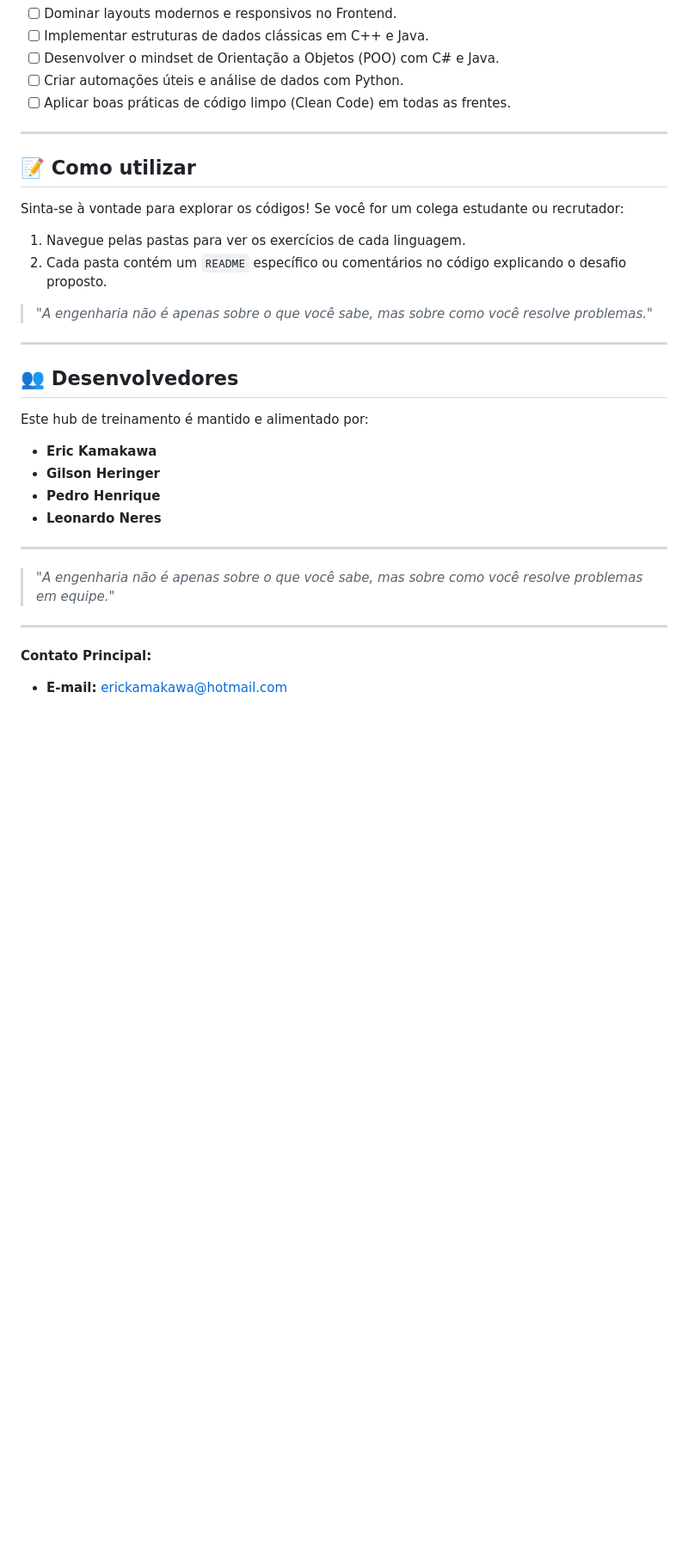
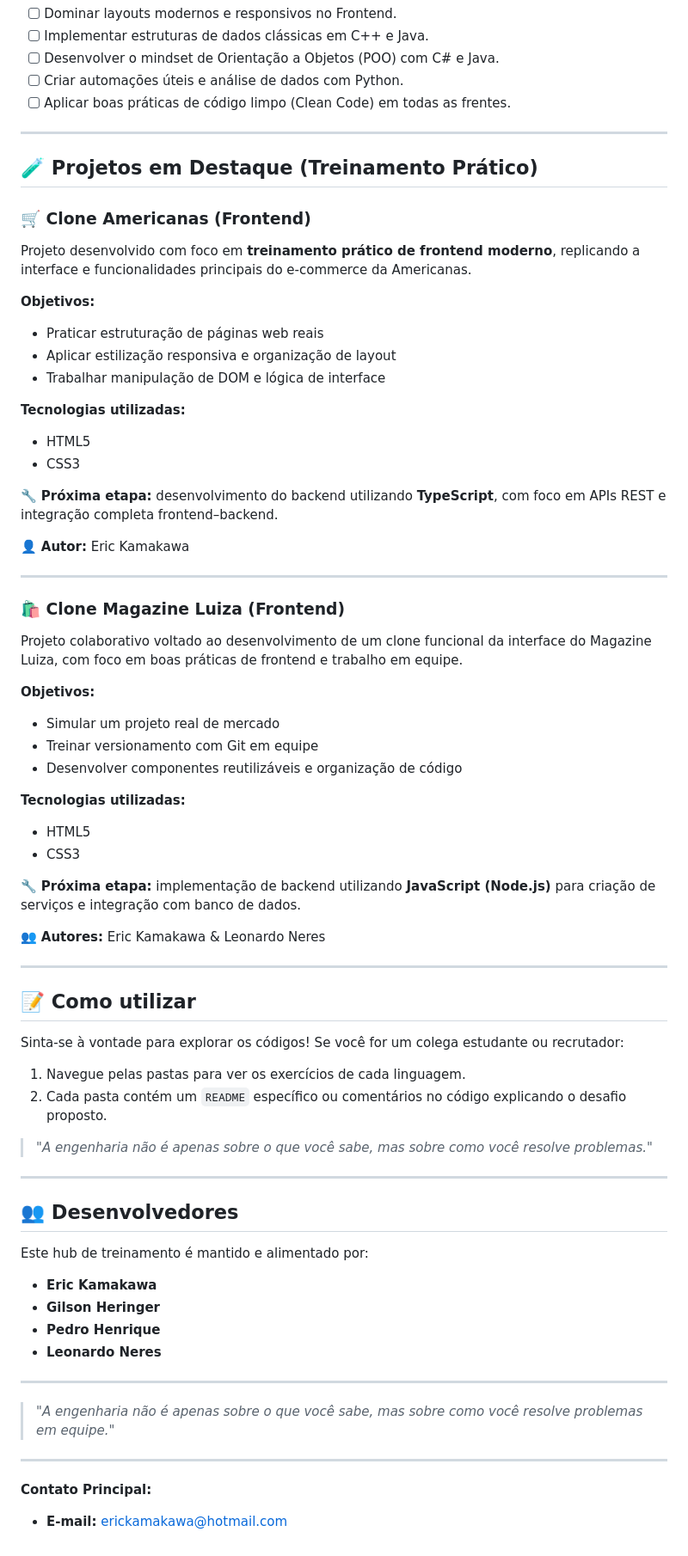
Before and after one commit to kamakawa/DevTrainingHub, a Markdown page: README.md, the part around the change. Shown at 86% size. Rendered like a GitHub page; blank space fills up the shorter version.

Commit message:
Add highlighted projects section to README

```diff
--- a/README.md
+++ b/README.md
@@ -52,6 +52,46 @@ O hub está organizado por linguagens e tecnologias para facilitar a navegação
 
 ---
 
+## 🧪 Projetos em Destaque (Treinamento Prático)
+
+### 🛒 Clone Americanas (Frontend)
+
+Projeto desenvolvido com foco em **treinamento prático de frontend moderno**, replicando a interface e funcionalidades principais do e-commerce da Americanas.
+
+**Objetivos:**
+- Praticar estruturação de páginas web reais
+- Aplicar estilização responsiva e organização de layout
+- Trabalhar manipulação de DOM e lógica de interface
+
+**Tecnologias utilizadas:**
+- HTML5
+- CSS3
+
+🔧 **Próxima etapa:** desenvolvimento do backend utilizando **TypeScript**, com foco em APIs REST e integração completa frontend–backend.
+
+👤 **Autor:** Eric Kamakawa
+
+---
+
+### 🛍️ Clone Magazine Luiza (Frontend)
+
+Projeto colaborativo voltado ao desenvolvimento de um clone funcional da interface do Magazine Luiza, com foco em boas práticas de frontend e trabalho em equipe.
+
+**Objetivos:**
+- Simular um projeto real de mercado
+- Treinar versionamento com Git em equipe
+- Desenvolver componentes reutilizáveis e organização de código
+
+**Tecnologias utilizadas:**
+- HTML5
+- CSS3
+
+🔧 **Próxima etapa:** implementação de backend utilizando **JavaScript (Node.js)** para criação de serviços e integração com banco de dados.
+
+👥 **Autores:** Eric Kamakawa & Leonardo Neres
+
+---
+
 ## 📝 Como utilizar
 
 Sinta-se à vontade para explorar os códigos! Se você for um colega estudante ou recrutador:
@@ -61,6 +101,7 @@ Sinta-se à vontade para explorar os códigos! Se você for um colega estudante
 > *"A engenharia não é apenas sobre o que você sabe, mas sobre como você resolve problemas."*
 
 ---
+
 ## 👥 Desenvolvedores
 
 Este hub de treinamento é mantido e alimentado por:
@@ -75,5 +116,6 @@ Este hub de treinamento é mantido e alimentado por:
 > *"A engenharia não é apenas sobre o que você sabe, mas sobre como você resolve problemas em equipe."*
 
 ---
+
 **Contato Principal:**
 - **E-mail:** erickamakawa@hotmail.com
```
